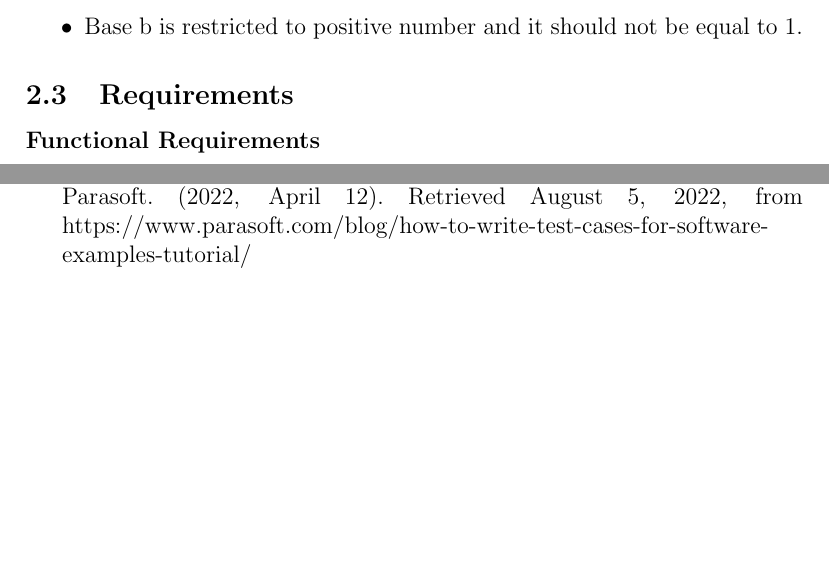
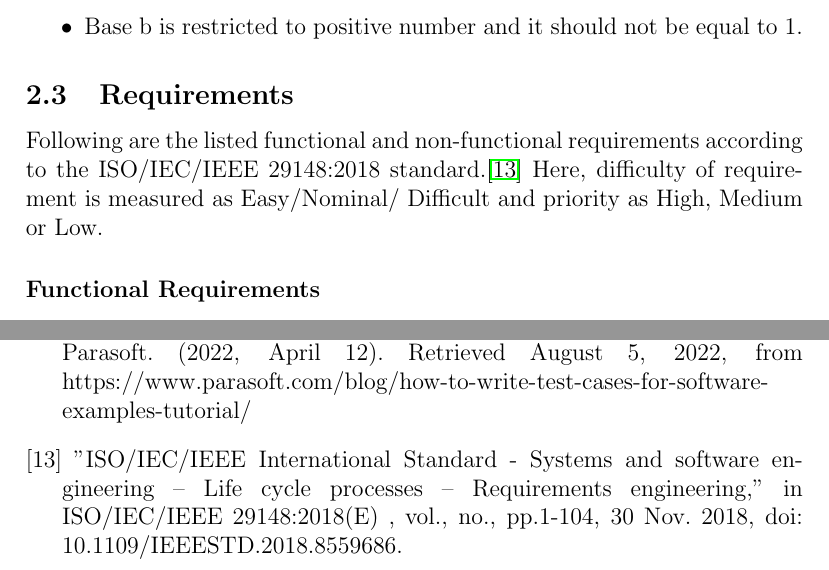
Before and after one commit to avneet-kaur/SOEN-6011, a LaTeX document (Documentation/40168576.tex): two parts of pages 5 and 23 of 23 before the commit and two parts of pages 5 and 22 of 22 after it, joined at a grey line, cut so that both start at the same text, the shorter picture padded with empty space. Compiled offline with pdfLaTeX.

Commit message:
updating tex and pdf file

```diff
--- a/Documentation/40168576.tex
+++ b/Documentation/40168576.tex
@@ -153,7 +153,8 @@ An exponential function is a function with the general form $ab^{x}$, $a\neq 0$,
 \end{itemize}
 
 \subsection{Requirements}
-
+Following are the listed functional and non-functional requirements according to the ISO/IEC/IEEE 29148:2018 standard.\cite{b13} Here, difficulty of requirement is measured as Easy/Nominal/
+Difficult and priority as High, Medium or Low.
 
 
 \subsubsection{Functional Requirements}
@@ -633,5 +634,6 @@ From the given blow mindmap in Figure 2, out of four formats Mathematical Style
 \bibitem{b10}Introduction to checkstyle plugin for checking Java Code Quality. GeeksforGeeks. (2021, October 29). Retrieved August 5, 2022, from https://www.geeksforgeeks.org/introduction-to-checkstyle-plugin-for-checking-java-code-quality/
 \bibitem{b11}Checkstyle 10.3.2. checkstyle. (n.d.). Retrieved August 5, 2022, from https://checkstyle.sourceforge.io/
 \bibitem{b12}How to write test cases for software: Examples; tutorial. Parasoft. (2022, April 12). Retrieved August 5, 2022, from https://www.parasoft.com/blog/how-to-write-test-cases-for-software-examples-tutorial/
+\bibitem{b13}"ISO/IEC/IEEE International Standard - Systems and software engineering -- Life cycle processes -- Requirements engineering," in ISO/IEC/IEEE 29148:2018(E) , vol., no., pp.1-104, 30 Nov. 2018, doi: 10.1109/IEEESTD.2018.8559686.
 \end{thebibliography}
 \end{document}
```
Also changed, not shown: Documentation/40168576.pdf, Documentation/40168576.tex (6 more changed lines), 2 other files.
